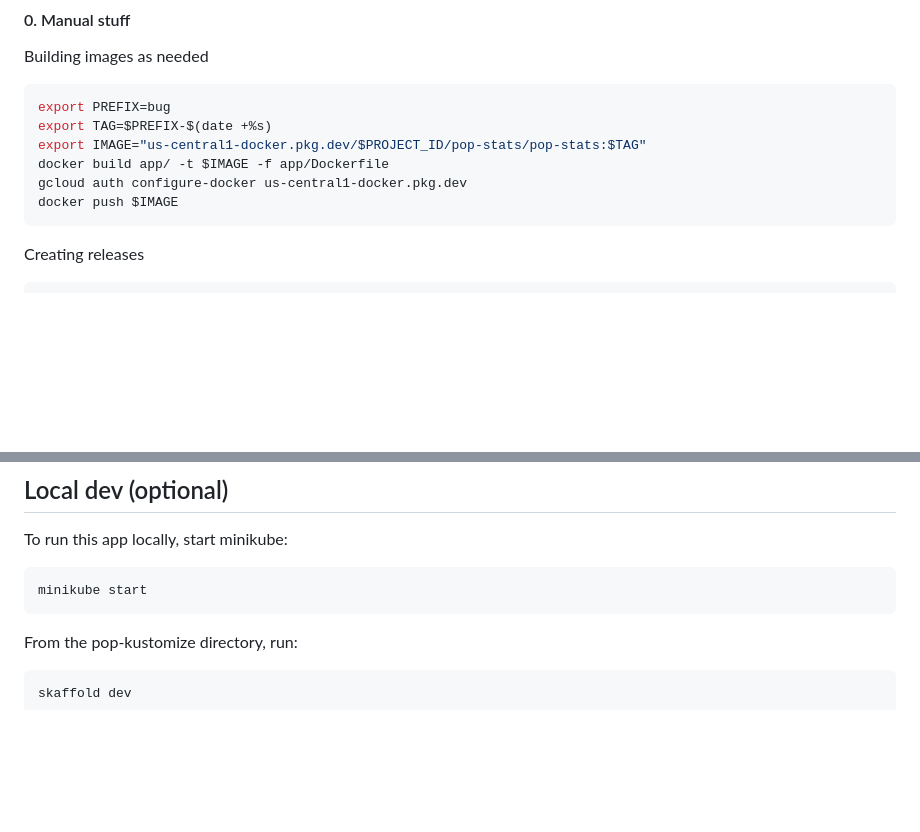
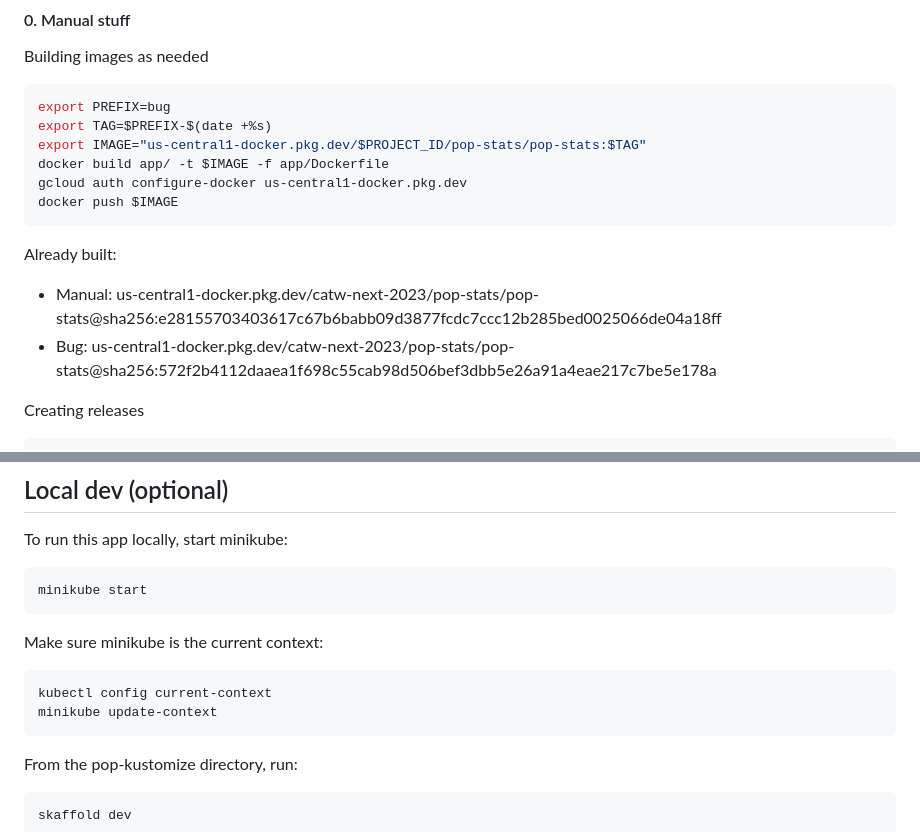
Before and after one commit to bobcatfish/ops202-cloud-next-23, a Markdown page: README.md, 2 parts joined by grey strips. Drawn GitHub-style; blank space fills up the shorter version.

Commit message:
More details to help me
Built images for during demo.
Minikube details that I had to debug.

````diff
--- a/README.md
+++ b/README.md
@@ -86,6 +86,10 @@ docker build app/ -t $IMAGE -f app/Dockerfile
 gcloud auth configure-docker us-central1-docker.pkg.dev
 docker push $IMAGE
 ```
+
+Already built:
+* Manual: us-central1-docker.pkg.dev/catw-next-2023/pop-stats/pop-stats@sha256:e28155703403617c67b6babb09d3877fcdc7ccc12b285bed0025066de04a18ff
+* Bug: us-central1-docker.pkg.dev/catw-next-2023/pop-stats/pop-stats@sha256:572f2b4112daaea1f698c55cab98d506bef3dbb5e26a91a4eae217c7be5e178a
 
 Creating releases
 
@@ -276,6 +280,12 @@ To run this app locally, start minikube:
 minikube start
 ```
 
+Make sure minikube is the current context:
+```bash
+kubectl config current-context
+minikube update-context
+```
+
 From the pop-kustomize directory, run:
 ```bash
 skaffold dev
````
